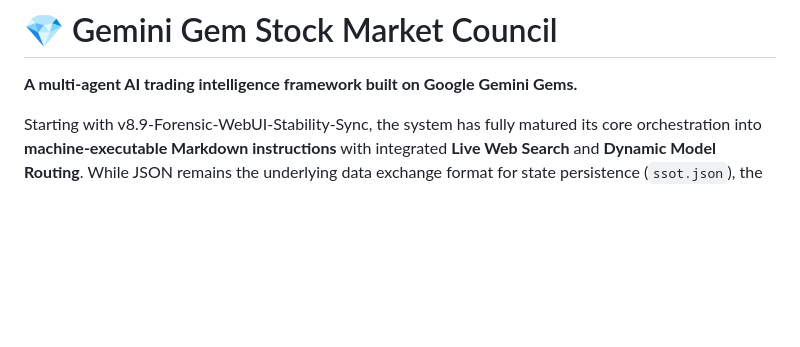
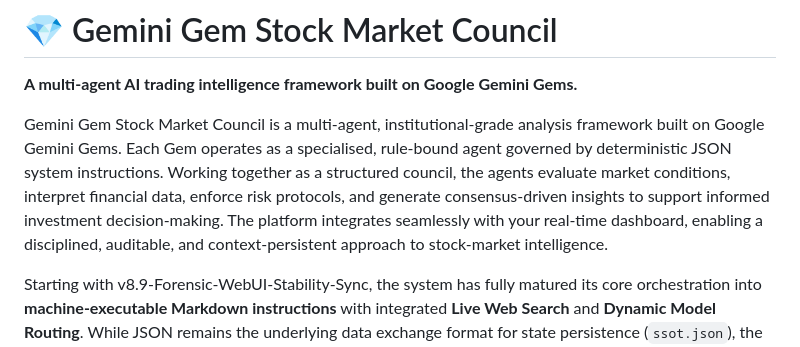
Before and after one commit to nordicirish/gemini_cli_subagent_system, a Markdown page: README.md, the part around the change. Drawn GitHub-style; blank space fills up the shorter version.

Commit message:
docs: update README with project overview and architectural documentation

```diff
--- a/README.md
+++ b/README.md
@@ -1,6 +1,8 @@
 # 💎 Gemini Gem Stock Market Council
 
 **A multi-agent AI trading intelligence framework built on Google Gemini Gems.**
+
+Gemini Gem Stock Market Council is a multi‑agent, institutional‑grade analysis framework built on Google Gemini Gems. Each Gem operates as a specialised, rule‑bound agent governed by deterministic JSON system instructions. Working together as a structured council, the agents evaluate market conditions, interpret financial data, enforce risk protocols, and generate consensus‑driven insights to support informed investment decision‑making. The platform integrates seamlessly with your real‑time dashboard, enabling a disciplined, auditable, and context‑persistent approach to stock‑market intelligence.
 
 Starting with v8.9-Forensic-WebUI-Stability-Sync, the system has fully matured its core orchestration into **machine-executable Markdown instructions** with integrated **Live Web Search** and **Dynamic Model Routing**. While JSON remains the underlying data exchange format for state persistence (`ssot.json`), the system has migrated its institutional memory to a high-density Markdown registry (`trade_lessons.md`) with a synchronized, normalized JSON fallback (`trade_lessons.json`). This transition enhances agent readability, improves complex instruction following, and enables real-time forensic auditing of market narratives.
 
```
